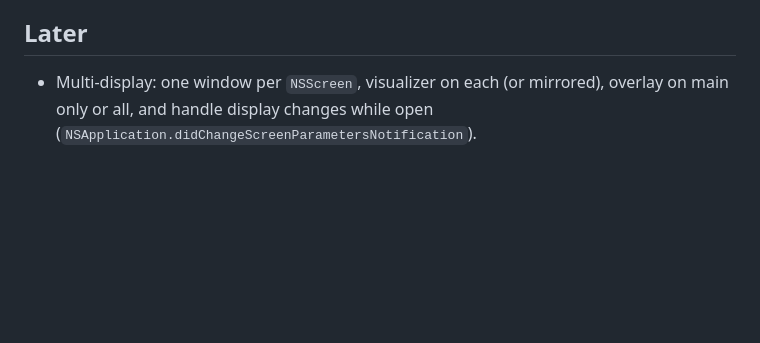
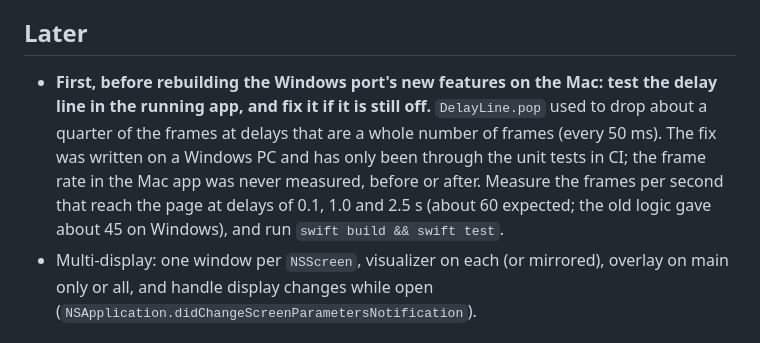
Before and after one commit to Xauno/IdleViz, a Markdown page: project.md, the part around the change. Rendered like a GitHub page; blank space fills up the shorter version.

Commit message:
docs(audio): note to test the delay line on the Mac before other Mac work
Co-Authored-By: Claude Opus 5.5 <noreply@anthropic.com>

```diff
--- a/project.md
+++ b/project.md
@@ -495,6 +495,7 @@ Each step is one pull request. At the end of each step, update the README (Roadm
 
 ## Later
 
+- **First, before rebuilding the Windows port's new features on the Mac: test the delay line in the running app, and fix it if it is still off.** `DelayLine.pop` used to drop about a quarter of the frames at delays that are a whole number of frames (every 50 ms). The fix was written on a Windows PC and has only been through the unit tests in CI; the frame rate in the Mac app was never measured, before or after. Measure the frames per second that reach the page at delays of 0.1, 1.0 and 2.5 s (about 60 expected; the old logic gave about 45 on Windows), and run `swift build && swift test`.
 - Multi-display: one window per `NSScreen`, visualizer on each (or mirrored), overlay on main only or all, and handle display changes while open (`NSApplication.didChangeScreenParametersNotification`).
 
 ## Requirements
```
